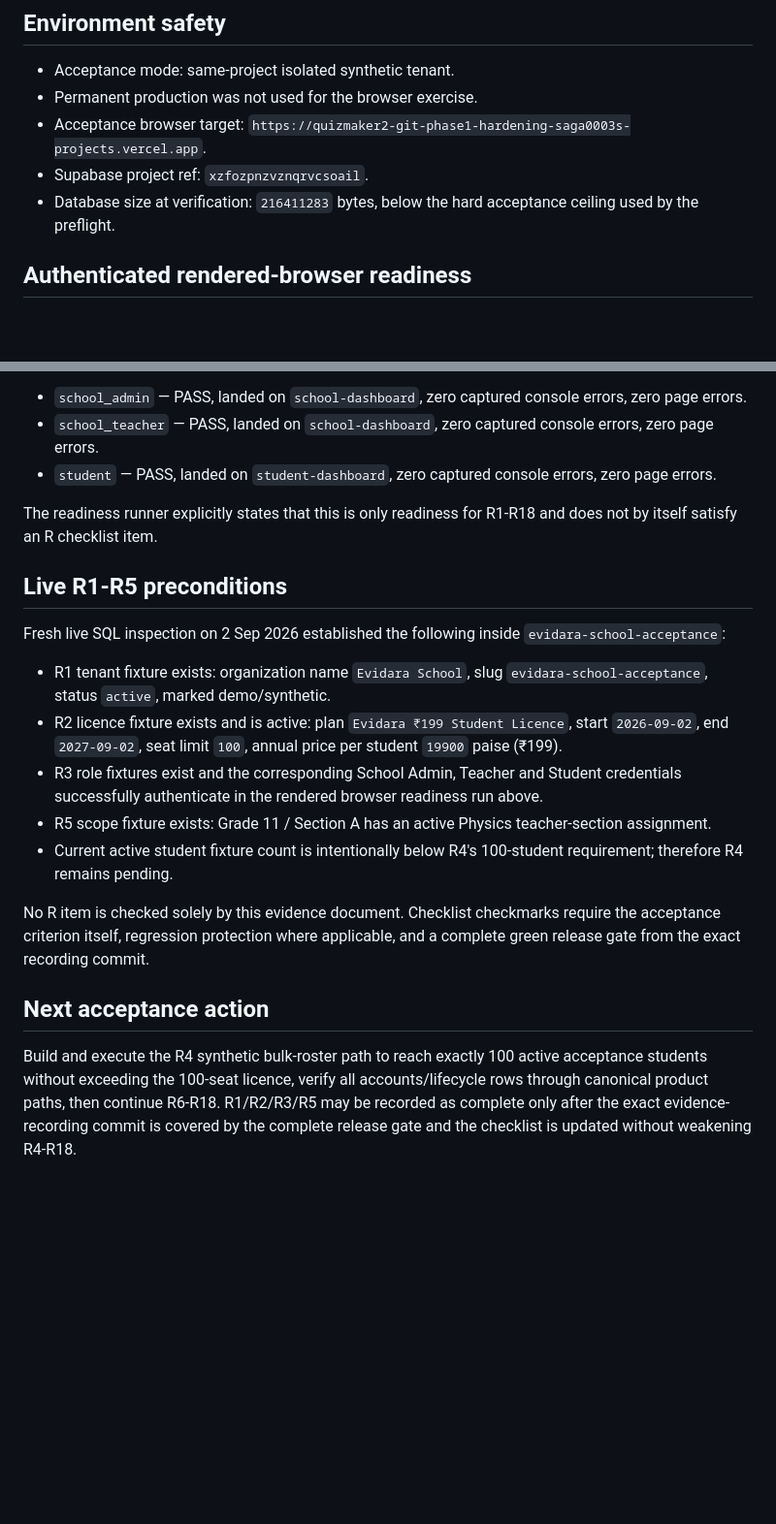
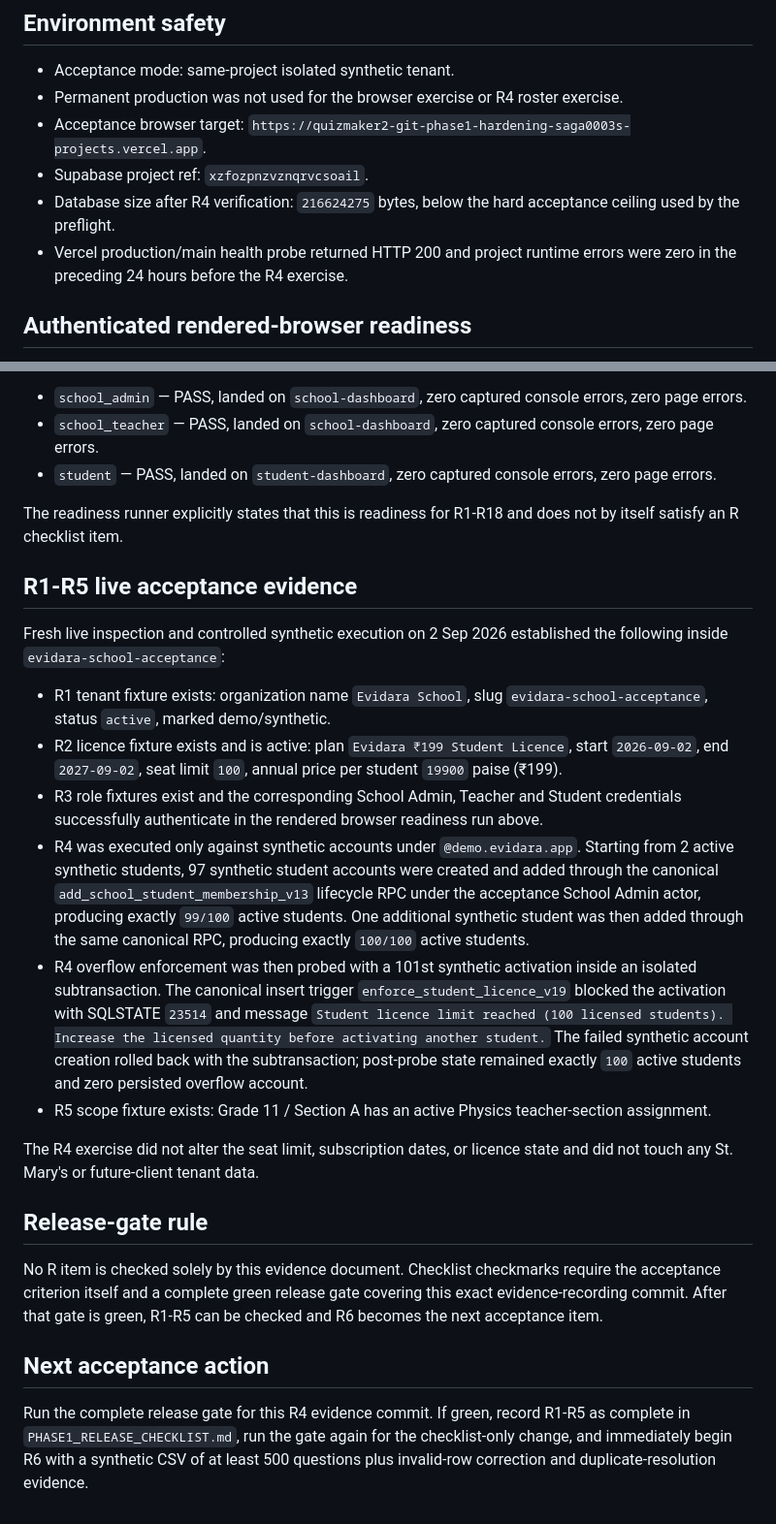
Before and after one commit to saga0003/quizmaker2, a Markdown page: PHASE1_ACCEPTANCE_R1_R5_EVIDENCE.md, 2 parts joined by grey strips. Shown at 97% size. Rendered like a GitHub page; blank space fills up the shorter version.

Commit message:
docs(acceptance): record R4 100-seat enforcement evidence

```diff
--- a/PHASE1_ACCEPTANCE_R1_R5_EVIDENCE.md
+++ b/PHASE1_ACCEPTANCE_R1_R5_EVIDENCE.md
@@ -7,10 +7,11 @@ This evidence applies only to the isolated synthetic acceptance tenant `Evidara
 ## Environment safety
 
 - Acceptance mode: same-project isolated synthetic tenant.
-- Permanent production was not used for the browser exercise.
+- Permanent production was not used for the browser exercise or R4 roster exercise.
 - Acceptance browser target: `https://quizmaker2-git-phase1-hardening-saga0003s-projects.vercel.app`.
 - Supabase project ref: `xzfozpnzvznqrvcsoail`.
-- Database size at verification: `216411283` bytes, below the hard acceptance ceiling used by the preflight.
+- Database size after R4 verification: `216624275` bytes, below the hard acceptance ceiling used by the preflight.
+- Vercel production/main health probe returned HTTP 200 and project runtime errors were zero in the preceding 24 hours before the R4 exercise.
 
 ## Authenticated rendered-browser readiness
 
@@ -24,20 +25,25 @@ Observed rendered results:
 - `school_teacher` — PASS, landed on `school-dashboard`, zero captured console errors, zero page errors.
 - `student` — PASS, landed on `student-dashboard`, zero captured console errors, zero page errors.
 
-The readiness runner explicitly states that this is only readiness for R1-R18 and does not by itself satisfy an R checklist item.
+The readiness runner explicitly states that this is readiness for R1-R18 and does not by itself satisfy an R checklist item.
 
-## Live R1-R5 preconditions
+## R1-R5 live acceptance evidence
 
-Fresh live SQL inspection on 2 Sep 2026 established the following inside `evidara-school-acceptance`:
+Fresh live inspection and controlled synthetic execution on 2 Sep 2026 established the following inside `evidara-school-acceptance`:
 
 - R1 tenant fixture exists: organization name `Evidara School`, slug `evidara-school-acceptance`, status `active`, marked demo/synthetic.
 - R2 licence fixture exists and is active: plan `Evidara ₹199 Student Licence`, start `2026-09-02`, end `2027-09-02`, seat limit `100`, annual price per student `19900` paise (₹199).
 - R3 role fixtures exist and the corresponding School Admin, Teacher and Student credentials successfully authenticate in the rendered browser readiness run above.
+- R4 was executed only against synthetic accounts under `@demo.evidara.app`. Starting from 2 active synthetic students, 97 synthetic student accounts were created and added through the canonical `add_school_student_membership_v13` lifecycle RPC under the acceptance School Admin actor, producing exactly `99/100` active students. One additional synthetic student was then added through the same canonical RPC, producing exactly `100/100` active students.
+- R4 overflow enforcement was then probed with a 101st synthetic activation inside an isolated subtransaction. The canonical insert trigger `enforce_student_licence_v19` blocked the activation with SQLSTATE `23514` and message `Student licence limit reached (100 licensed students). Increase the licensed quantity before activating another student.` The failed synthetic account creation rolled back with the subtransaction; post-probe state remained exactly `100` active students and zero persisted overflow account.
 - R5 scope fixture exists: Grade 11 / Section A has an active Physics teacher-section assignment.
-- Current active student fixture count is intentionally below R4's 100-student requirement; therefore R4 remains pending.
 
-No R item is checked solely by this evidence document. Checklist checkmarks require the acceptance criterion itself, regression protection where applicable, and a complete green release gate from the exact recording commit.
+The R4 exercise did not alter the seat limit, subscription dates, or licence state and did not touch any St. Mary's or future-client tenant data.
+
+## Release-gate rule
+
+No R item is checked solely by this evidence document. Checklist checkmarks require the acceptance criterion itself and a complete green release gate covering this exact evidence-recording commit. After that gate is green, R1-R5 can be checked and R6 becomes the next acceptance item.
 
 ## Next acceptance action
 
-Build and execute the R4 synthetic bulk-roster path to reach exactly 100 active acceptance students without exceeding the 100-seat licence, verify all accounts/lifecycle rows through canonical product paths, then continue R6-R18. R1/R2/R3/R5 may be recorded as complete only after the exact evidence-recording commit is covered by the complete release gate and the checklist is updated without weakening R4-R18.
+Run the complete release gate for this R4 evidence commit. If green, record R1-R5 as complete in `PHASE1_RELEASE_CHECKLIST.md`, run the gate again for the checklist-only change, and immediately begin R6 with a synthetic CSV of at least 500 questions plus invalid-row correction and duplicate-resolution evidence.
```
